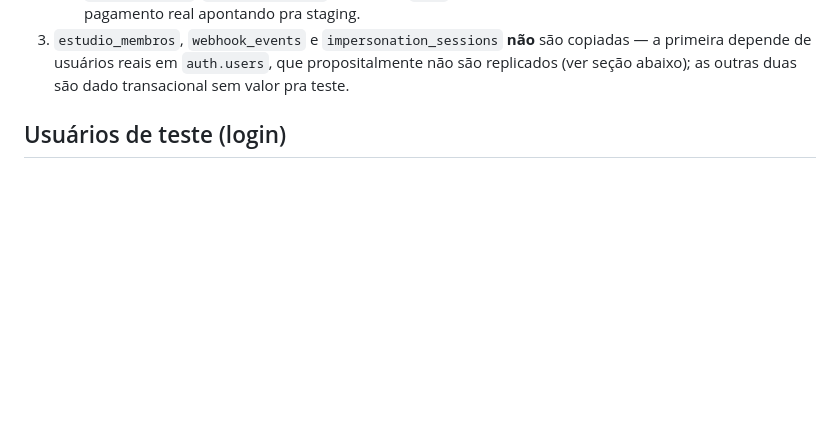
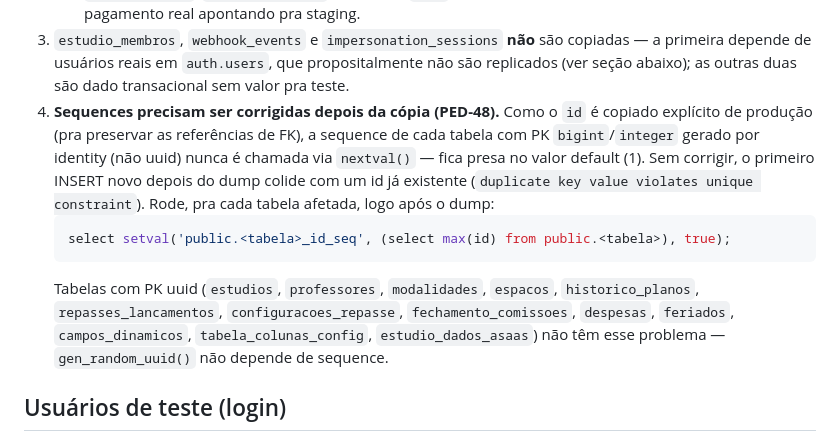
Before and after one commit to devpedroschuster/nexofy, a Markdown page: supabase/seed-staging/README.md, the part around the change. Drawn GitHub-style; blank space fills up the shorter version.

Commit message:
docs(seed-staging): documenta correção de sequences após o dump anonimizado (PED-48)
mensalidades_id_seq em staging estava travada em 6 enquanto max(id) real
era 121 — o dump anonimizado de produção → staging copia linhas com id
explícito (preservando as referências de FK), mas nunca chama nextval(),
então a sequence nunca avança. Isso causava duplicate key em qualquer
INSERT novo sem id explícito.

Corrigidas diretamente no banco de staging (qjmybxkfjkxttggdjxga, projeto
confirmado via MCP antes de qualquer escrita) as sequences de agenda,
agenda_excecoes, agenda_fixa, alunos, leads, planos e presencas — todas
estavam na mesma situação (sequence em 1 com dados reais já inseridos).
mensalidades já estava corrigida por um fix pontual anterior e seguiu
consistente. despesas/espacos/feriados estão vazias em staging hoje, sem
desync possível.

Documenta o passo de setval no README do processo de seed, pra não
repetir isso a cada refresh do dump.

Co-Authored-By: Claude Sonnet 5 <noreply@anthropic.com>

````diff
--- a/supabase/seed-staging/README.md
+++ b/supabase/seed-staging/README.md
@@ -29,6 +29,21 @@ observações médicas, chaves/ids de gateway de pagamento).
    copiadas — a primeira depende de usuários reais em `auth.users`, que
    propositalmente não são replicados (ver seção abaixo); as outras duas são dado
    transacional sem valor pra teste.
+4. **Sequences precisam ser corrigidas depois da cópia (PED-48).** Como o `id`
+   é copiado explícito de produção (pra preservar as referências de FK), a
+   sequence de cada tabela com PK `bigint`/`integer` gerado por identity (não
+   uuid) nunca é chamada via `nextval()` — fica presa no valor default (1).
+   Sem corrigir, o primeiro INSERT novo depois do dump colide com um id já
+   existente (`duplicate key value violates unique constraint`). Rode, pra
+   cada tabela afetada, logo após o dump:
+   ```sql
+   select setval('public.<tabela>_id_seq', (select max(id) from public.<tabela>), true);
+   ```
+   Tabelas com PK uuid (`estudios`, `professores`, `modalidades`, `espacos`,
+   `historico_planos`, `repasses_lancamentos`, `configuracoes_repasse`,
+   `fechamento_comissoes`, `despesas`, `feriados`, `campos_dinamicos`,
+   `tabela_colunas_config`, `estudio_dados_asaas`) não têm esse problema —
+   `gen_random_uuid()` não depende de sequence.
 
 ## Usuários de teste (login)
 
````
